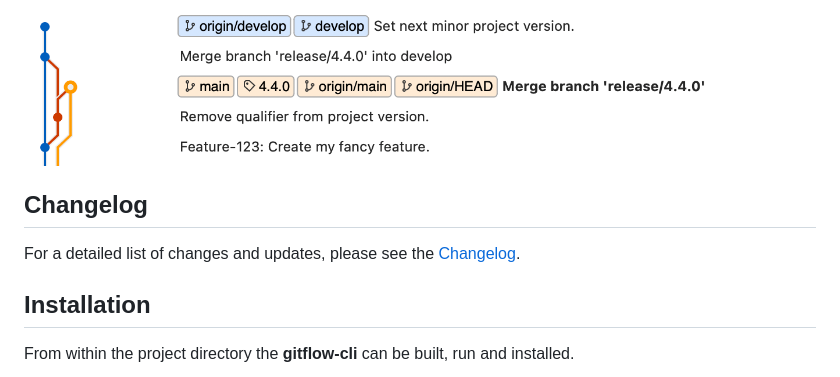
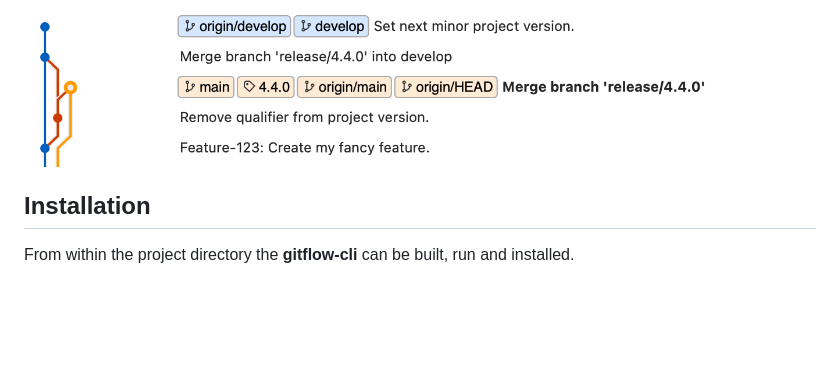
Before and after one commit to mercedes-benz/gitflow-cli, a Markdown page: README.md, the part around the change. GitHub-like rendering; blank space fills up the shorter version.

Commit message:
Remove changelog from readme.
Gleb Levitin <gleb.levitin@mercedes-benz.com>, Mercedes-Benz Tech Innovation GmbH

```diff
--- a/README.md
+++ b/README.md
@@ -9,10 +9,6 @@ The **gitflow-cli** automates release workflow process, saving considerable time
 It keeps your Git graph clean and consistent, enhancing project stability through semantic versioning.
 
 <img src="assets/gitflow-cli-demo.png" alt="gitflow-cli-demo" width="700" />
-
-## Changelog
-
-For a detailed list of changes and updates, please see the [Changelog](CHANGELOG.md).
 
 ## Installation
 
```
Also changed, not shown: CHANGELOG.md (deleted, +0 -9 lines).
